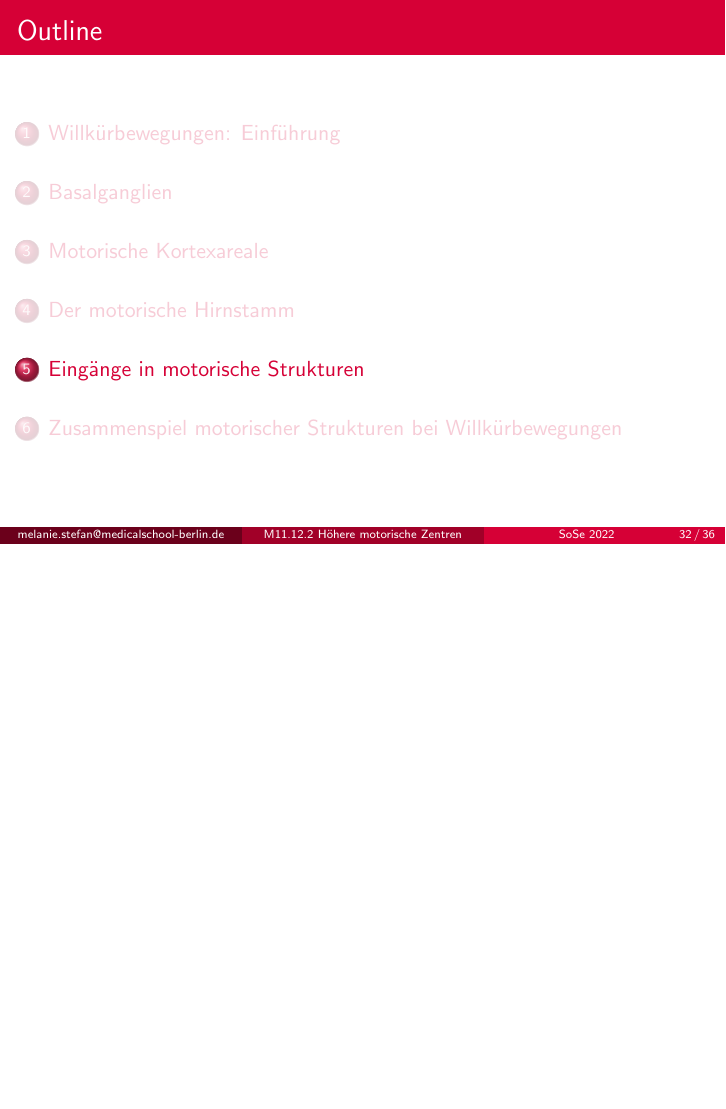
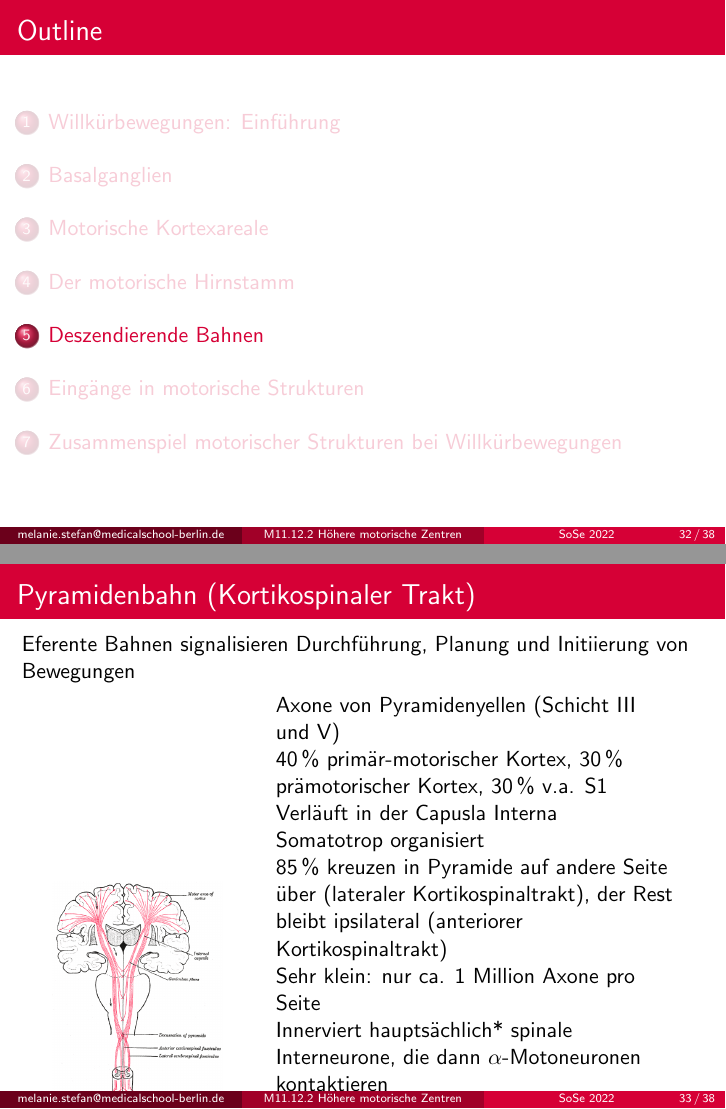
Before and after one commit to MelanieIStefan/M11.12.2_Motorik_2_Hoehere_motorische_Zentren, LaTeX slides (main.tex): page 38 of 42 before the commit and pages 38 and 39 of 44 after it, the two joined at a grey line, the shorter picture padded with empty space. Compiled offline with pdfLaTeX.

Commit message:
deszendierende Bahnen

```diff
--- a/main.tex
+++ b/main.tex
@@ -722,46 +722,63 @@ Supraspinale Zentren hemmen die Aktivität dieser Bahnen
 
 
 
-% \section{Deszendierende Bahnen}
+\section{Deszendierende Bahnen}
 
 
-% \begin{frame}{Pyramidenbahn (Kortikospinaler Trakt)}
+\begin{frame}{Pyramidenbahn (Kortikospinaler Trakt)}
 
-%     \begin{columns}[c]
+Eferente Bahnen signalisieren Durchführung, Planung und Initiierung von Bewegungen \\
 
-% \begin{column}{5cm}
 
-% \begin{center}
-%     \includegraphics[width=\textwidth]{pyramidenbahn.png}
-% \end{center}
+    \begin{columns}[c]
 
-% \end{column}
+\begin{column}{3cm}
 
-% \begin{column}{5cm}
+\begin{center}
+    \includegraphics[width=\textwidth]{pyramidenbahn.png}
+\end{center}
 
-% Eferente Bahnen signalisieren Durchführung, Planung und Initiierung von Bewegungen \\
+\end{column}
 
-% Axone von Pyramidenyellen (Schicht III und V) \\
-%     \(40\,\%\) primär-motorischer Kortex,   \(30\,\%\) prämotorischer Kortex, \(30\,\%\) v.a. S1 \\
-%     Verläuft in der Capusla Interna \\
-%     Somatotrop organisiert  \\
-%     \(85\,\%\) kreuzen in Pyramide auf andere Seite über (lateraler Kortikospinaltrakt), der Rest bleibt ipsilateral (anteriorer Kortikospinaltrakt)\\
-%     Sehr klein: nur ca. 1 Million Axone pro Seite \\
-%     Innerviert hauptsächlich* spinale Interneurone, die dann \(\alpha\)-Motoneuronen kontaktieren
+\begin{column}{7cm}
 
-%     \end{column}
 
-% \end{columns}
+Axone von Pyramidenyellen (Schicht III und V) \\
+    \(40\,\%\) primär-motorischer Kortex,   \(30\,\%\) prämotorischer Kortex, \(30\,\%\) v.a. S1 \\
+    Verläuft in der Capusla Interna \\
+    Somatotrop organisiert  \\
+    \(85\,\%\) kreuzen in Pyramide auf andere Seite über (lateraler Kortikospinaltrakt), der Rest bleibt ipsilateral (anteriorer Kortikospinaltrakt)\\
+    Sehr klein: nur ca. 1 Million Axone pro Seite \\
+    Innerviert hauptsächlich* spinale Interneurone, die dann \(\alpha\)-Motoneuronen kontaktieren \\
+Ausnahme: Betzsche Riesenzellen innervieren direkt \(\alpha\)-Motoneuronen der Finger und erlauben dadurch den präzisen Pinzettengriff \\
+Kollateralle Fasern erlauben es, mehr als ein Motoneuron pro Efferenz zu stimulieren. Kollaterale signalisieren auch in den Hirnstamm zur unteren Olive
+
+    \end{column}
+
+\end{columns}
+
+\end{frame}
+
+
+% \begin{frame}{Weitere deszendierende Bahnen}
+
 
 % \end{frame}
 
+% \begin{frame}{Läsionen der deszendierenden Bahnen}
 
-% \begin{frame}{Betzschee Riesenzellen sind eine Ausnahme innerhalb der Pyramidenbahn}
+%     \begin{block}{Läsion der Pyramidalbahn}
+%     Verlust des Präzisionsgriffs, pathologische Babinskireflexe
 
+%     \end{block}
 
+%     \begin{block}{Läsion der Capsula Interna}
+%     Wesentlich drastischer da efferente \textbf{und} afferente Wege betrofen sind. Früh oft schlaffe Lähmung (später spastische Versteifung) der kontralateralen Extrimität. Im Extremfall (bei beidseitiger Läsion) Locked In Syndrom
 
+% \end{block}
 
 % \end{frame}
+
 
 
 
```
Also changed, not shown: notes.txt (+1 -1 lines), main.tex (2 more changed lines).
